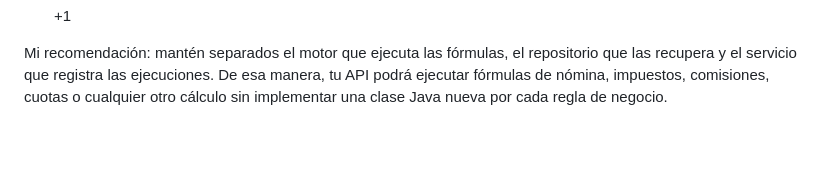
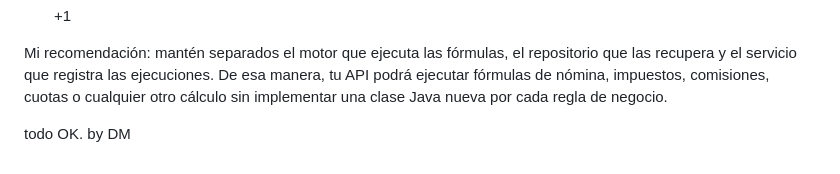
Before and after one commit to jkrivera1521-jpg/venta-de-pasajes, a Markdown page: docs/apis-dm/AviatorScript.md, the part around the change. Rendered like a GitHub page; blank space fills up the shorter version.

```diff
--- a/docs/apis-dm/AviatorScript.md
+++ b/docs/apis-dm/AviatorScript.md
@@ -441,3 +441,5 @@ PostgreSQL conserva la fórmula y tu servicio registra cada ejecución con su ve
 
 
 Mi recomendación: mantén separados el motor que ejecuta las fórmulas, el repositorio que las recupera y el servicio que registra las ejecuciones. De esa manera, tu API podrá ejecutar fórmulas de nómina, impuestos, comisiones, cuotas o cualquier otro cálculo sin implementar una clase Java nueva por cada regla de negocio.
+
+todo OK. by DM
```
